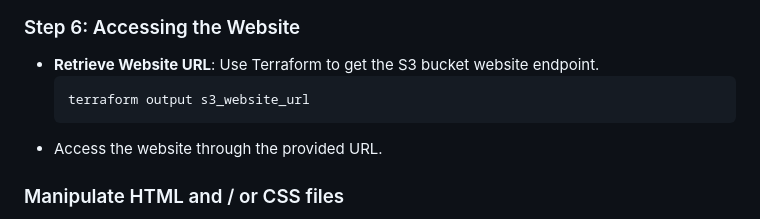
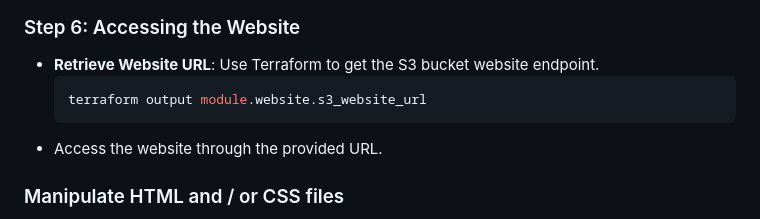
Before and after one commit to Wisdan21/terraform-s3-website, a Markdown page: README.md, the part around the change. Drawn GitHub-style.

Commit message:
output fix

````diff
--- a/README.md
+++ b/README.md
@@ -110,7 +110,7 @@ Retry the operation. Ask the instructor why this happens if you have time and ar
 ### Step 6: Accessing the Website
 - **Retrieve Website URL**: Use Terraform to get the S3 bucket website endpoint.
   ```bash
-  terraform output s3_website_url
+  terraform output module.website.s3_website_url
   ```
 - Access the website through the provided URL.
 
````
